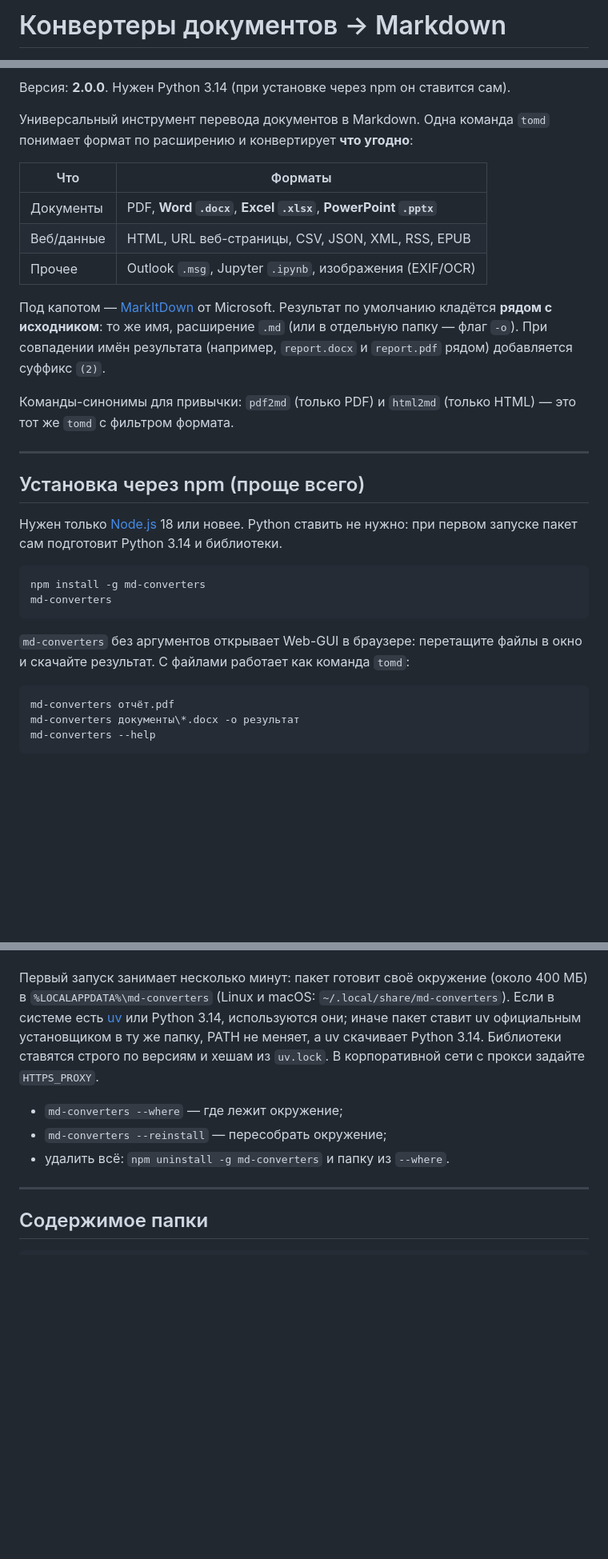
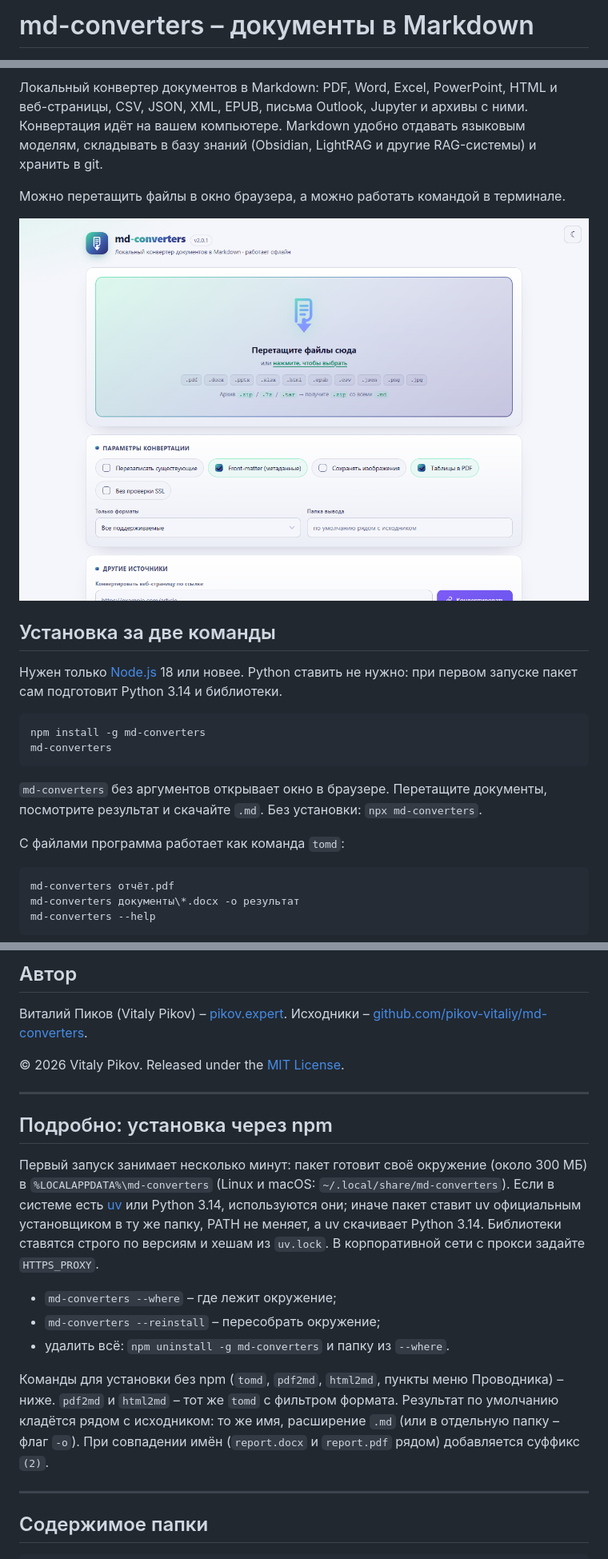
Before and after one commit to pikov-vitaliy/md-converters, a Markdown page: README.md, 3 parts joined by grey strips. Shown at 80% size. Rendered like a GitHub page; pictures changed too: docs/screenshots/gui-light.png (added); blank space fills up the shorter version.

````diff
--- a/README.md
+++ b/README.md
@@ -1,2 +1,2 @@
-# Конвертеры документов → Markdown
+# md-converters – документы в Markdown
 
@@ -3,39 +4,32 @@
 [![CI](https://github.com/pikov-vitaliy/md-converters/actions/workflows/ci.yml/badge.svg)](https://github.com/pikov-vitaliy/md-converters/actions/workflows/ci.yml)
 [![License: MIT](https://img.shields.io/badge/License-MIT-yellow.svg)](LICENSE)
 
-Версия: **2.0.0**. Нужен Python 3.14 (при установке через npm он ставится сам).
+Локальный конвертер документов в Markdown: PDF, Word, Excel, PowerPoint,
+HTML и веб-страницы, CSV, JSON, XML, EPUB, письма Outlook, Jupyter и архивы
+с ними. Конвертация идёт на вашем компьютере. Markdown удобно отдавать
+языковым моделям, складывать в базу знаний (Obsidian, LightRAG и другие
+RAG-системы) и хранить в git.
 
-Универсальный инструмент перевода документов в Markdown. Одна команда `tomd`
-понимает формат по расширению и конвертирует **что угодно**:
+Можно перетащить файлы в окно браузера, а можно работать командой в
+терминале.
 
-| Что | Форматы |
-|-----|---------|
-| Документы | PDF, **Word `.docx`**, **Excel `.xlsx`**, **PowerPoint `.pptx`** |
-| Веб/данные | HTML, URL веб-страницы, CSV, JSON, XML, RSS, EPUB |
-| Прочее | Outlook `.msg`, Jupyter `.ipynb`, изображения (EXIF/OCR) |
+![md-converters: окно в светлой теме](docs/screenshots/gui-light.png)
 
-Под капотом — [MarkItDown](https://github.com/microsoft/markitdown) от Microsoft.
-Результат по умолчанию кладётся **рядом с исходником**: то же имя, расширение
-`.md` (или в отдельную папку — флаг `-o`). При совпадении имён результата
-(например, `report.docx` и `report.pdf` рядом) добавляется суффикс `(2)`.
+## Установка за две команды
 
-Команды-синонимы для привычки: `pdf2md` (только PDF) и `html2md` (только HTML)
-— это тот же `tomd` с фильтром формата.
-
----
-
-## Установка через npm (проще всего)
-
-Нужен только [Node.js](https://nodejs.org/) 18 или новее. Python ставить
-не нужно: при первом запуске пакет сам подготовит Python 3.14 и библиотеки.
+Нужен только [Node.js](https://nodejs.org/) 18 или новее. Python ставить не
+нужно: при первом запуске пакет сам подготовит Python 3.14 и библиотеки.
 
 ```powershell
 npm install -g md-converters
 md-converters
 ```
 
-`md-converters` без аргументов открывает Web-GUI в браузере: перетащите
-файлы в окно и скачайте результат. С файлами работает как команда `tomd`:
+`md-converters` без аргументов открывает окно в браузере. Перетащите
+документы, посмотрите результат и скачайте `.md`. Без установки:
+`npx md-converters`.
+
+С файлами программа работает как команда `tomd`:
 
 ```powershell
 md-converters отчёт.pdf
@@ -47,15 +75,31 @@ md-converters --help
+## Автор
+
+Виталий Пиков (Vitaly Pikov) – [pikov.expert](https://pikov.expert).
+Исходники – [github.com/pikov-vitaliy/md-converters](https://github.com/pikov-vitaliy/md-converters).
+
+© 2026 Vitaly Pikov. Released under the [MIT License](LICENSE).
+
+---
+
+## Подробно: установка через npm
 
 Первый запуск занимает несколько минут: пакет готовит своё окружение
-(около 400 МБ) в `%LOCALAPPDATA%\md-converters` (Linux и macOS:
+(около 300 МБ) в `%LOCALAPPDATA%\md-converters` (Linux и macOS:
 `~/.local/share/md-converters`). Если в системе есть
 [uv](https://docs.astral.sh/uv/) или Python 3.14, используются они; иначе
 пакет ставит uv официальным установщиком в ту же папку, PATH не меняет,
 а uv скачивает Python 3.14. Библиотеки ставятся строго по версиям и хешам
 из `uv.lock`. В корпоративной сети с прокси задайте `HTTPS_PROXY`.
 
-- `md-converters --where` — где лежит окружение;
-- `md-converters --reinstall` — пересобрать окружение;
+- `md-converters --where` – где лежит окружение;
+- `md-converters --reinstall` – пересобрать окружение;
 - удалить всё: `npm uninstall -g md-converters` и папку из `--where`.
+
+Команды для установки без npm (`tomd`, `pdf2md`, `html2md`, пункты меню
+Проводника) – ниже. `pdf2md` и `html2md` – тот же `tomd` с фильтром формата.
+Результат по умолчанию кладётся рядом с исходником: то же имя, расширение
+`.md` (или в отдельную папку – флаг `-o`). При совпадении имён
+(`report.docx` и `report.pdf` рядом) добавляется суффикс `(2)`.
 
 ---
 
````
Also changed, not shown: other parts of README.md (+38 -3 lines), docs/history.md (+10 -0 lines), docs/screenshots/gui-dark.png (added), docs/screenshots/gui-result.png (added), 4 other files.
